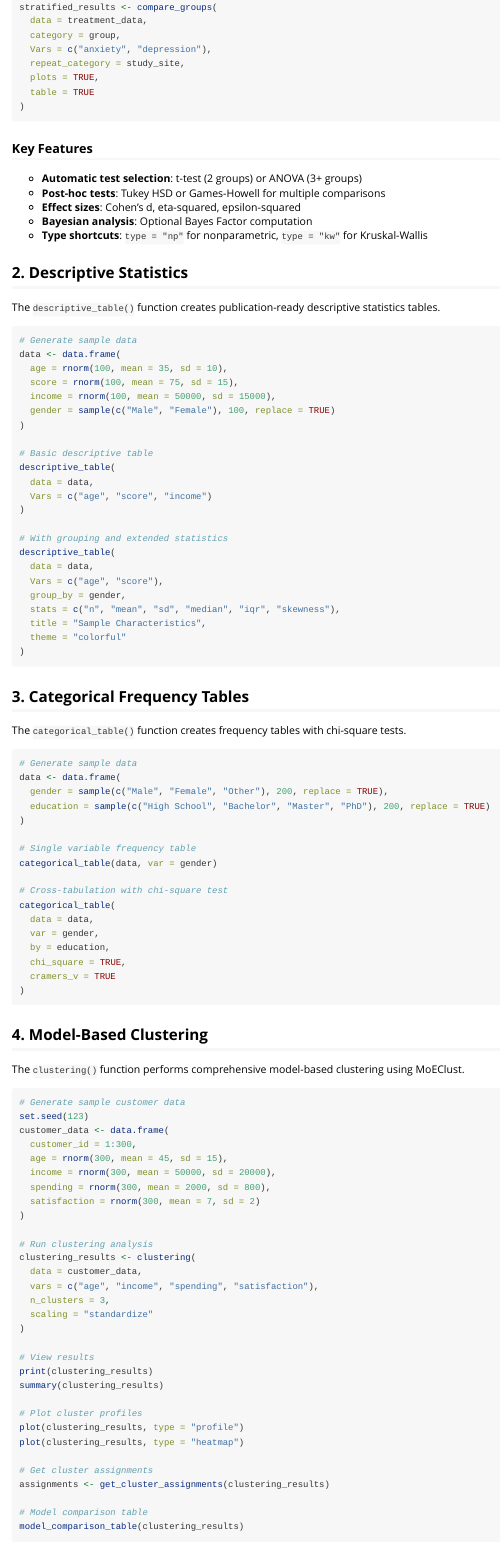
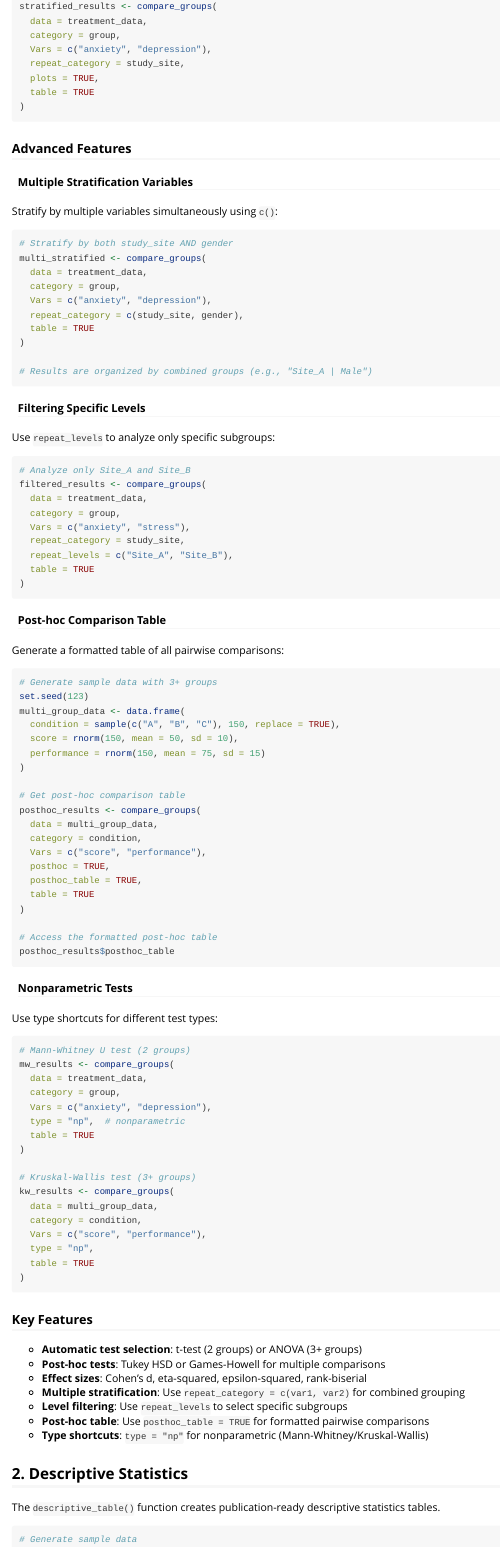
Before and after one commit to mohsaqr/Saqrmisc, an R Markdown document (vignettes/Saqrmisc-introduction.Rmd): the page in a window 1100 px wide, from 1440 px down before the commit and from 1450 px down after it, so that both start at the same text. Rendered offline with R 4.5, knitr and Pandoc, with nearby package versions.

Commit message:
Update vignette with new compare_groups features
- Add examples for multiple repeat_category variables
- Document repeat_levels parameter for filtering specific subgroups
- Add posthoc_table = TRUE example for formatted pairwise comparisons
- Document nonparametric test shortcuts (type = "np")
- Update Key Features list with new capabilities

Co-Authored-By: Claude Opus 4.5 <noreply@anthropic.com>

````diff
--- a/vignettes/Saqrmisc-introduction.Rmd
+++ b/vignettes/Saqrmisc-introduction.Rmd
@@ -88,13 +89,101 @@ stratified_results <- compare_groups(
 )
 ```
 
+### Advanced Features
+
+#### Multiple Stratification Variables
+
+Stratify by multiple variables simultaneously using `c()`:
+
+```{r multi_repeat}
+# Stratify by both study_site AND gender
+multi_stratified <- compare_groups(
+  data = treatment_data,
+  category = group,
+  Vars = c("anxiety", "depression"),
+  repeat_category = c(study_site, gender),
+  table = TRUE
+)
+
+# Results are organized by combined groups (e.g., "Site_A | Male")
+```
+
+#### Filtering Specific Levels
+
+Use `repeat_levels` to analyze only specific subgroups:
+
+```{r repeat_levels}
+# Analyze only Site_A and Site_B
+filtered_results <- compare_groups(
+  data = treatment_data,
+  category = group,
+  Vars = c("anxiety", "stress"),
+  repeat_category = study_site,
+  repeat_levels = c("Site_A", "Site_B"),
+  table = TRUE
+)
+```
+
+#### Post-hoc Comparison Table
+
+Generate a formatted table of all pairwise comparisons:
+
+```{r posthoc_table}
+# Generate sample data with 3+ groups
+set.seed(123)
+multi_group_data <- data.frame(
+  condition = sample(c("A", "B", "C"), 150, replace = TRUE),
+  score = rnorm(150, mean = 50, sd = 10),
+  performance = rnorm(150, mean = 75, sd = 15)
+)
+
+# Get post-hoc comparison table
+posthoc_results <- compare_groups(
+  data = multi_group_data,
+  category = condition,
+  Vars = c("score", "performance"),
+  posthoc = TRUE,
+  posthoc_table = TRUE,
+  table = TRUE
+)
+
+# Access the formatted post-hoc table
+posthoc_results$posthoc_table
+```
+
+#### Nonparametric Tests
+
+Use type shortcuts for different test types:
+
+```{r nonparametric}
+# Mann-Whitney U test (2 groups)
+mw_results <- compare_groups(
+  data = treatment_data,
+  category = group,
+  Vars = c("anxiety", "depression"),
+  type = "np",  # nonparametric
+  table = TRUE
+)
+
+# Kruskal-Wallis test (3+ groups)
+kw_results <- compare_groups(
+  data = multi_group_data,
+  category = condition,
+  Vars = c("score", "performance"),
+  type = "np",
+  table = TRUE
+)
+```
+
 ### Key Features
 
 - **Automatic test selection**: t-test (2 groups) or ANOVA (3+ groups)
 - **Post-hoc tests**: Tukey HSD or Games-Howell for multiple comparisons
-- **Effect sizes**: Cohen's d, eta-squared, epsilon-squared
-- **Bayesian analysis**: Optional Bayes Factor computation
-- **Type shortcuts**: `type = "np"` for nonparametric, `type = "kw"` for Kruskal-Wallis
+- **Effect sizes**: Cohen's d, eta-squared, epsilon-squared, rank-biserial
+- **Multiple stratification**: Use `repeat_category = c(var1, var2)` for combined grouping
+- **Level filtering**: Use `repeat_levels` to select specific subgroups
+- **Post-hoc table**: Use `posthoc_table = TRUE` for formatted pairwise comparisons
+- **Type shortcuts**: `type = "np"` for nonparametric (Mann-Whitney/Kruskal-Wallis)
 
 ## 2. Descriptive Statistics
 
````
Also changed, not shown: vignettes/Saqrmisc-introduction.Rmd (3 more changed lines).
